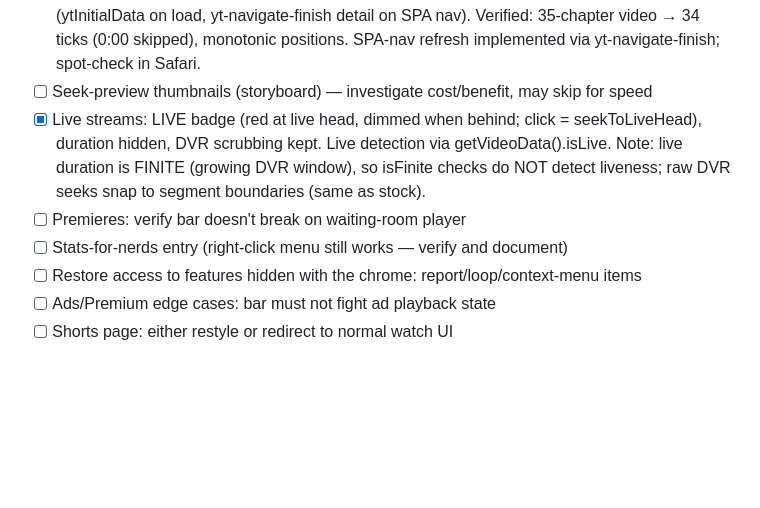
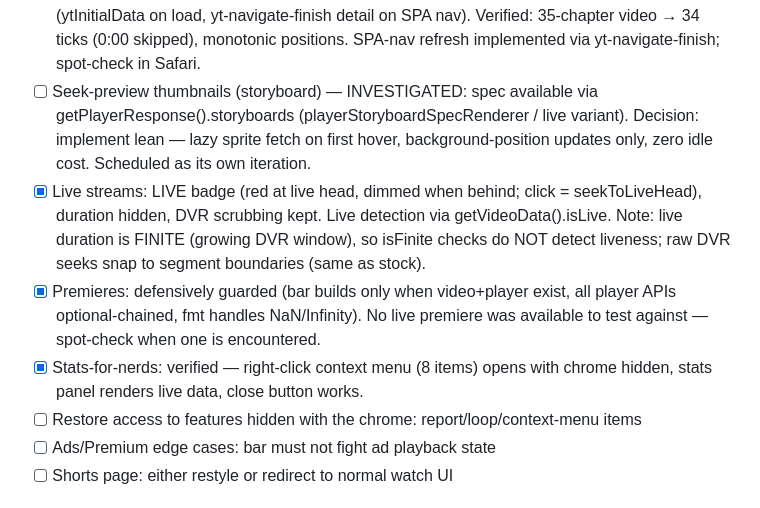
Before and after one commit to prvrtl/yt-lite-userscript, a Markdown page: PLAN.md, the part around the change. Rendered like a GitHub page; blank space fills up the shorter version.

Commit message:
M2: stats-for-nerds verified, premieres guarded, storyboard decision recorded

```diff
--- a/PLAN.md
+++ b/PLAN.md
@@ -42,14 +42,20 @@ extension for the App Store.
       panel data (ytInitialData on load, yt-navigate-finish detail on SPA nav).
       Verified: 35-chapter video → 34 ticks (0:00 skipped), monotonic positions.
       SPA-nav refresh implemented via yt-navigate-finish; spot-check in Safari.
-- [ ] Seek-preview thumbnails (storyboard) — investigate cost/benefit, may skip for speed
+- [ ] Seek-preview thumbnails (storyboard) — INVESTIGATED: spec available via
+      getPlayerResponse().storyboards (playerStoryboardSpecRenderer / live variant).
+      Decision: implement lean — lazy sprite fetch on first hover, background-position
+      updates only, zero idle cost. Scheduled as its own iteration.
 - [x] Live streams: LIVE badge (red at live head, dimmed when behind; click =
       seekToLiveHead), duration hidden, DVR scrubbing kept. Live detection via
       getVideoData().isLive. Note: live duration is FINITE (growing DVR window),
       so isFinite checks do NOT detect liveness; raw DVR seeks snap to segment
       boundaries (same as stock).
-- [ ] Premieres: verify bar doesn't break on waiting-room player
-- [ ] Stats-for-nerds entry (right-click menu still works — verify and document)
+- [x] Premieres: defensively guarded (bar builds only when video+player exist,
+      all player APIs optional-chained, fmt handles NaN/Infinity). No live
+      premiere was available to test against — spot-check when one is encountered.
+- [x] Stats-for-nerds: verified — right-click context menu (8 items) opens with
+      chrome hidden, stats panel renders live data, close button works.
 - [ ] Restore access to features hidden with the chrome: report/loop/context-menu items
 - [ ] Ads/Premium edge cases: bar must not fight ad playback state
 - [ ] Shorts page: either restyle or redirect to normal watch UI
```
